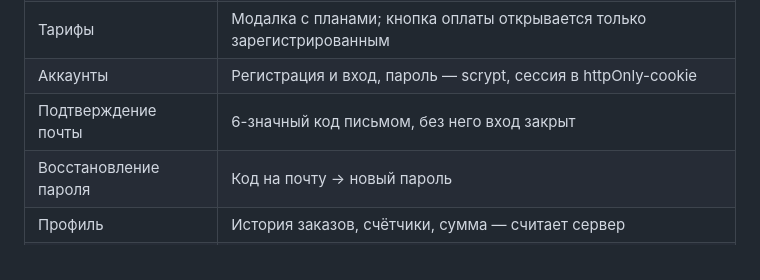
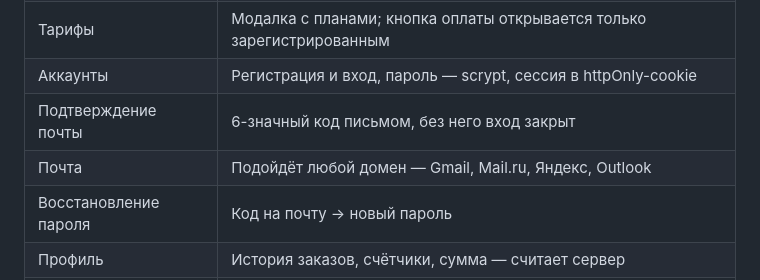
Before and after one commit to veyter13/SpricePrivate, a Markdown page: README.md, the part around the change. Drawn GitHub-style.

Commit message:
README: в таблице возможностей отмечено, что подойдёт любая почта

```diff
--- a/README.md
+++ b/README.md
@@ -12,6 +12,7 @@
 | Тарифы | Модалка с планами; кнопка оплаты открывается только зарегистрированным |
 | Аккаунты | Регистрация и вход, пароль — scrypt, сессия в httpOnly-cookie |
 | Подтверждение почты | 6-значный код письмом, без него вход закрыт |
+| Почта | Подойдёт любой домен — Gmail, Mail.ru, Яндекс, Outlook |
 | Восстановление пароля | Код на почту → новый пароль |
 | Профиль | История заказов, счётчики, сумма — считает сервер |
 | Язык | Переключатель RU / EN, выбор сохраняется |
```
